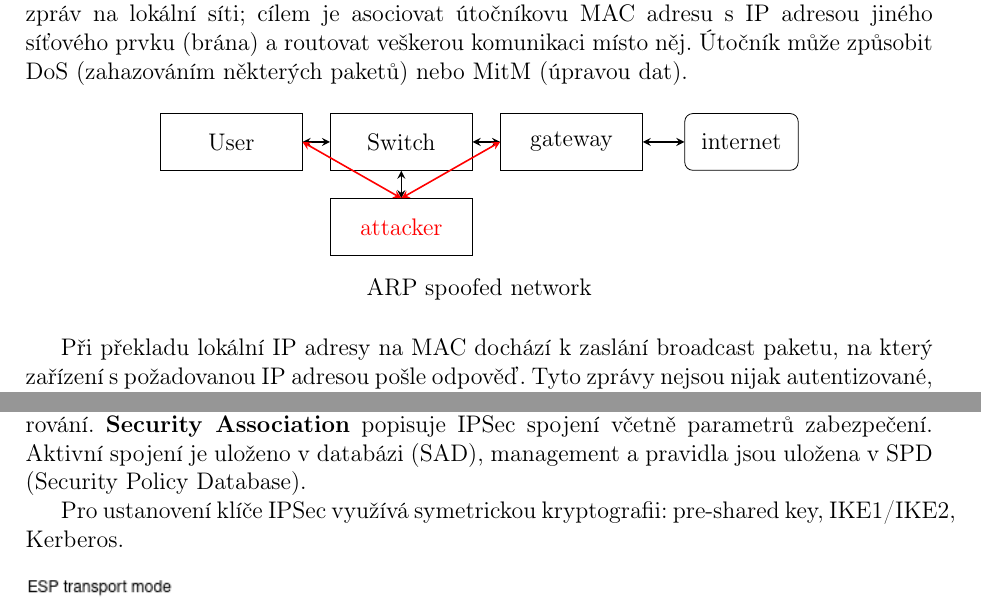
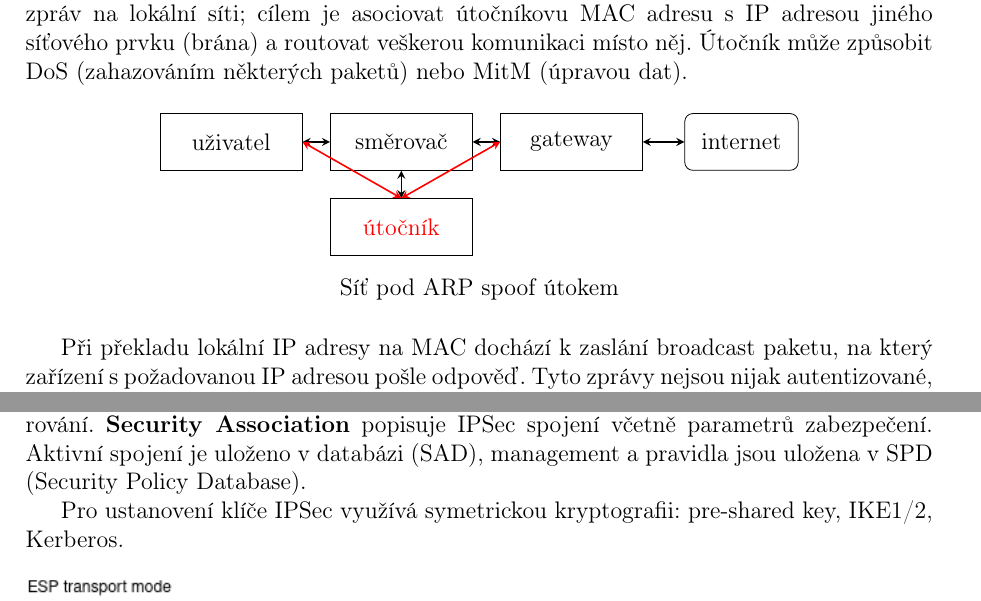
Before and after one commit to VUT-FEKT-IBE/BPC-IBE-SZZ, a LaTeX document (BPC-IC2/main.tex, which reads BPC-IC2/text/text.tex): two parts of pages 11 and 13 of 16, joined at a grey line, cut so that both start at the same text. Compiled offline with pdfLaTeX.

Commit message:
BPC-IC2: Fix typos

```diff
--- a/BPC-IC2/text/text.tex
+++ b/BPC-IC2/text/text.tex
@@ -308,11 +307,11 @@ Také \emph{ARP cache Poisoning} nebo \emph{ARP poison Routing}. Jde o~způsob p
 \tikzstyle{rounded} = [rectangle, rounded corners, minimum width=2cm, minimum height=1cm, text centered, draw=black]
 \tikzstyle{arrow} = [thick,<->,>=stealth]
 %
-\node (user)     [block]                                  {User};
-\node (switch)   [block,   right of=user]                 {Switch};
+\node (user)     [block]                                  {uživatel};
+\node (switch)   [block,   right of=user]                 {směrovač};
 \node (gateway)  [block,   right of=switch]               {gateway};
 \node (internet) [rounded, right of=gateway]              {internet};
-\node (attacker) [block,   below of=switch, yshift=1.5cm] {\color{red} attacker};
+\node (attacker) [block,   below of=switch, yshift=1.5cm] {\color{red} útočník};
 %
 \draw [arrow]      (user)           -- (switch);
 \draw [arrow]      (switch)         -- (gateway);
@@ -321,7 +320,7 @@ Také \emph{ARP cache Poisoning} nebo \emph{ARP poison Routing}. Jde o~způsob p
 \draw [arrow, red] (user.east)      -- (attacker.north);
 \draw [arrow, red] (attacker.north) -- (gateway.west);
 \end{tikzpicture}
-\caption*{ARP spoofed network}
+\caption*{Síť pod~ARP spoof útokem}
 \end{figure}
 
 Při~překladu lokální IP adresy na~MAC dochází k~zaslání broadcast paketu, na~který zařízení s~požadovanou IP adresou pošle odpověď. Tyto zprávy nejsou nijak autentizované, ARP je stateless protokol a~všechna zařízení na~síti automaticky \emph{cachují} ARP odpovědi bez~ohledu na to, jestli o~ně požádaly.
@@ -357,7 +356,7 @@ Pracuje na~síťové vrstvě (L3): end-to-end šifrování TCP/UDP komunikace me
 
 \textbf{Authentication header} zajišťuje integritu a~autentičnost IP paketů, chrání proti replay útokům. \textbf{Encapsulationg Security Payloads} zajišťuje důvěrnost pomocí šifrování. \textbf{Security Association} popisuje IPSec spojení včetně parametrů zabezpečení. Aktivní spojení je uloženo v~databázi (SAD), management a~pravidla jsou uložena v~SPD (Security Policy Database).
 
-Pro~ustanovení klíče IPSec využívá symetrickou kryptografii: pre-shared key, IKE1/IKE2, Kerberos.
+Pro~ustanovení klíče IPSec využívá symetrickou kryptografii: pre-shared key, IKE1/2, Kerberos.
 
 \begin{figure}[ht]
 \centering
```
Also changed, not shown: BPC-IC2/text/text.tex (7 more changed lines).
